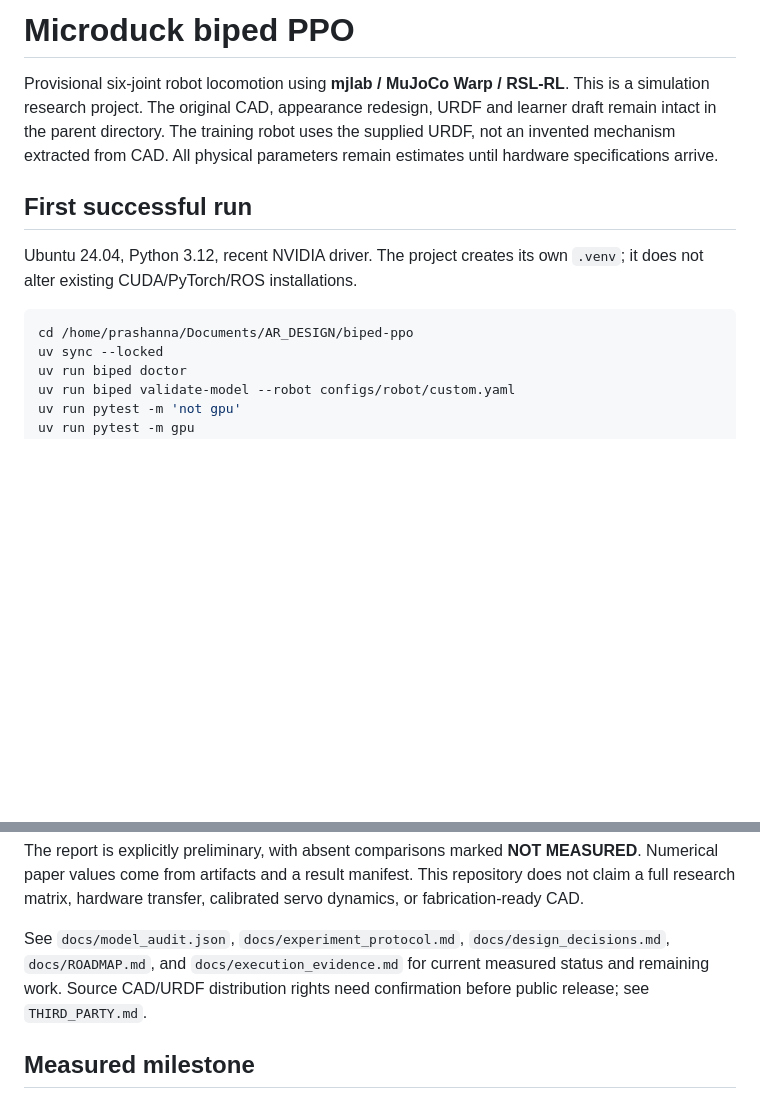
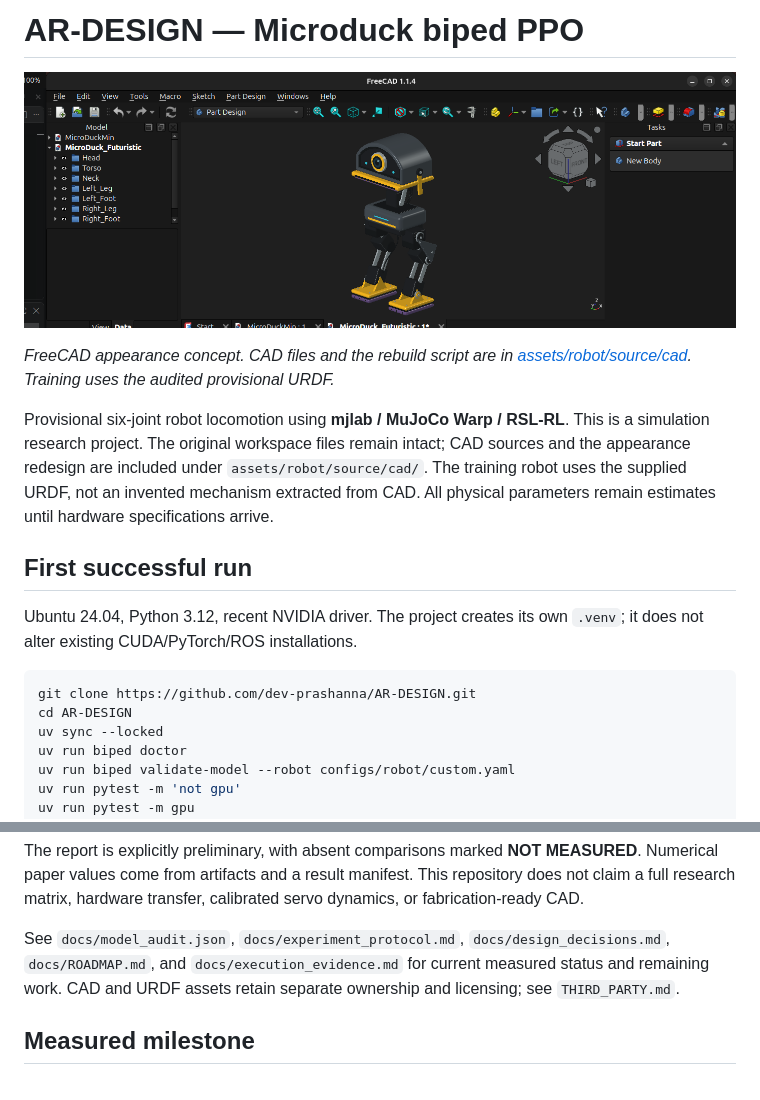
Before and after one commit to dev-prashanna/AR-DESIGN, a Markdown page: README.md, 2 parts joined by grey strips. Rendered like a GitHub page; pictures changed too: docs/images/microduck-freecad.png (added); blank space fills up the shorter version.

Commit message:
Add FreeCAD screenshot and CAD sources for AR-DESIGN publication

````diff
--- a/README.md
+++ b/README.md
@@ -1,8 +1,12 @@
-# Microduck biped PPO
+# AR-DESIGN — Microduck biped PPO
+
+![Microduck futuristic robot concept open in FreeCAD](docs/images/microduck-freecad.png)
+
+*FreeCAD appearance concept. CAD files and the rebuild script are in [assets/robot/source/cad](assets/robot/source/cad). Training uses the audited provisional URDF.*
 
 Provisional six-joint robot locomotion using **mjlab / MuJoCo Warp / RSL-RL**.
-This is a simulation research project. The original CAD, appearance redesign,
-URDF and learner draft remain intact in the parent directory. The training
+This is a simulation research project. The original workspace files remain intact; CAD sources and the appearance redesign
+are included under `assets/robot/source/cad/`. The training
 robot uses the supplied URDF, not an invented mechanism extracted from CAD.
 All physical parameters remain estimates until hardware specifications arrive.
 
@@ -12,7 +16,8 @@ Ubuntu 24.04, Python 3.12, recent NVIDIA driver. The project creates its own
 `.venv`; it does not alter existing CUDA/PyTorch/ROS installations.
 
 ```sh
-cd /home/prashanna/Documents/AR_DESIGN/biped-ppo
+git clone https://github.com/dev-prashanna/AR-DESIGN.git
+cd AR-DESIGN
 uv sync --locked
 uv run biped doctor
 uv run biped validate-model --robot configs/robot/custom.yaml
@@ -76,8 +81,7 @@ calibrated servo dynamics, or fabrication-ready CAD.
 
 See `docs/model_audit.json`, `docs/experiment_protocol.md`,
 `docs/design_decisions.md`, `docs/ROADMAP.md`, and `docs/execution_evidence.md`
-for current measured status and remaining work. Source CAD/URDF distribution
-rights need confirmation before public release; see `THIRD_PARTY.md`.
+for current measured status and remaining work. CAD and URDF assets retain separate ownership and licensing; see `THIRD_PARTY.md`.
 
 ## Measured milestone
 
````
Also changed, not shown: THIRD_PARTY.md (+4 -4 lines), 5 other files.
